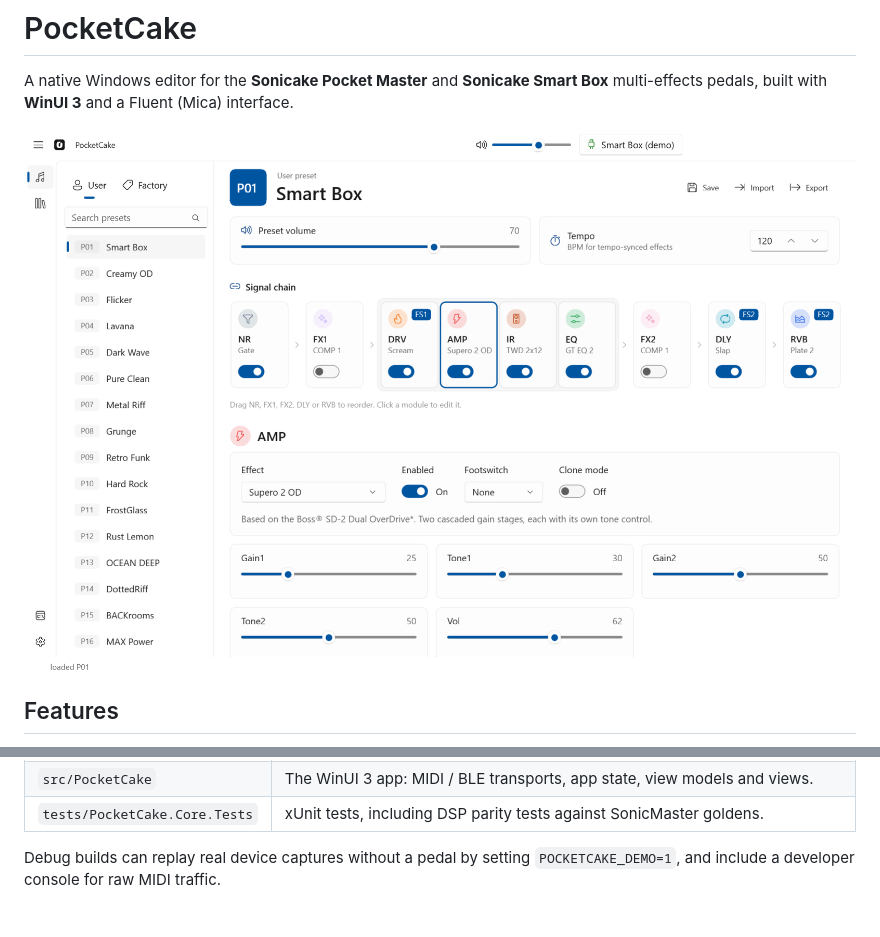
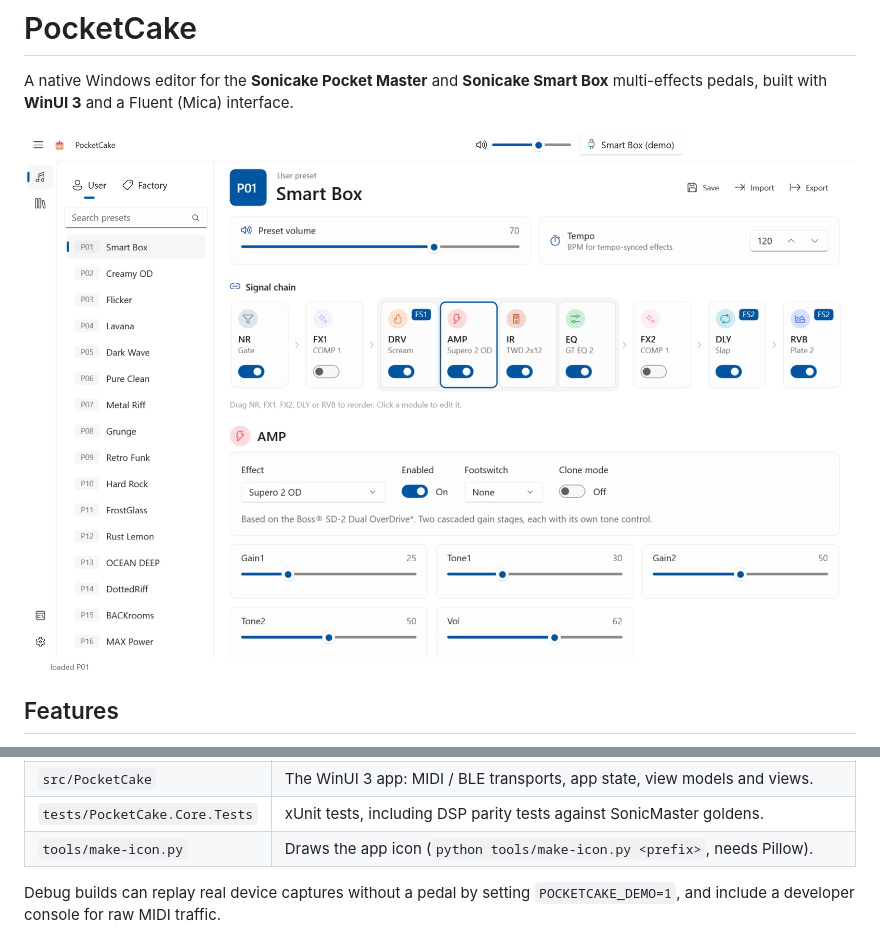
Before and after one commit to aisk/PocketCake, a Markdown page: README.md, 2 parts joined by grey strips. Rendered like a GitHub page; pictures changed too: screenshot.png.

Commit message:
🍱 Replace the app icon with a cake-pedal design

```diff
--- a/README.md
+++ b/README.md
@@ -38,6 +38,7 @@ dotnet run --project src/PocketCake -p:Platform=x64
 | `src/PocketCake.Core` | Platform-free protocol, data tables, decoders, frame builders and the NAM → .clo DSP. |
 | `src/PocketCake` | The WinUI 3 app: MIDI / BLE transports, app state, view models and views. |
 | `tests/PocketCake.Core.Tests` | xUnit tests, including DSP parity tests against SonicMaster goldens. |
+| `tools/make-icon.py` | Draws the app icon (`python tools/make-icon.py <prefix>`, needs Pillow). |
 
 Debug builds can replay real device captures without a pedal by setting `POCKETCAKE_DEMO=1`, and
 include a developer console for raw MIDI traffic.
```
Also changed, not shown: 3 other files.
